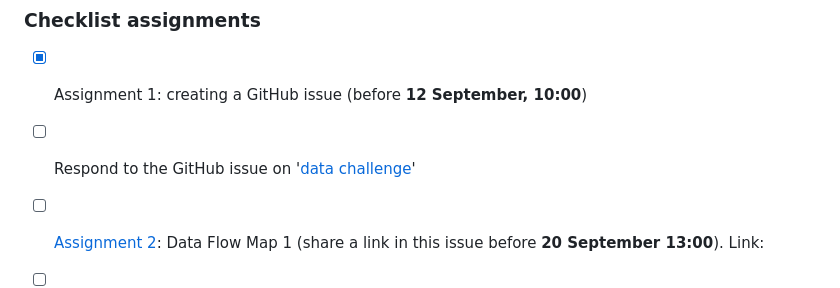
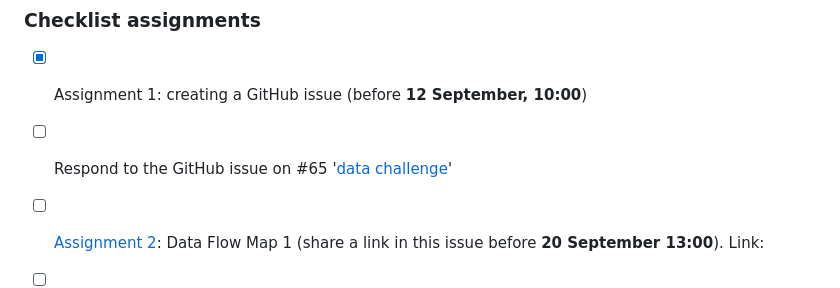
Before and after one commit to thefaylab/lab-manual, a Markdown page: .github/ISSUE_TEMPLATE/assignment-1-.md, the part around the change. Drawn GitHub-style.

Commit message:
Update issue templates
test changes

```diff
--- a/.github/ISSUE_TEMPLATE/assignment-1-.md
+++ b/.github/ISSUE_TEMPLATE/assignment-1-.md
@@ -36,7 +36,7 @@ assignees: ''
 ### Checklist assignments
 <!--Use the checklist below for yourself to check off your progress in this course.-->
 - [x] Assignment 1: creating a GitHub issue (before **12 September, 10:00**)
-- [ ] Respond to the GitHub issue on '[data challenge](https://github.com/EstherPlomp/TNW-RDM-101/discussions/33)'
+- [ ] Respond to the GitHub issue on  #65 '[data challenge](https://github.com/EstherPlomp/TNW-RDM-101/discussions/65)'
 - [ ] [Assignment 2](https://estherplomp.github.io/TNW-RDM-101/06-Assignment-Data-Flow-Map-1.html): Data Flow Map 1 (share a link in this issue before **20 September 13:00**). Link:
 - [ ] Provide feedback to at least one Assignment 2 from another participant
 - [ ] Respond to the GitHub discussion on '[licenses](https://github.com/EstherPlomp/TNW-RDM-101/discussions/34)'
```
